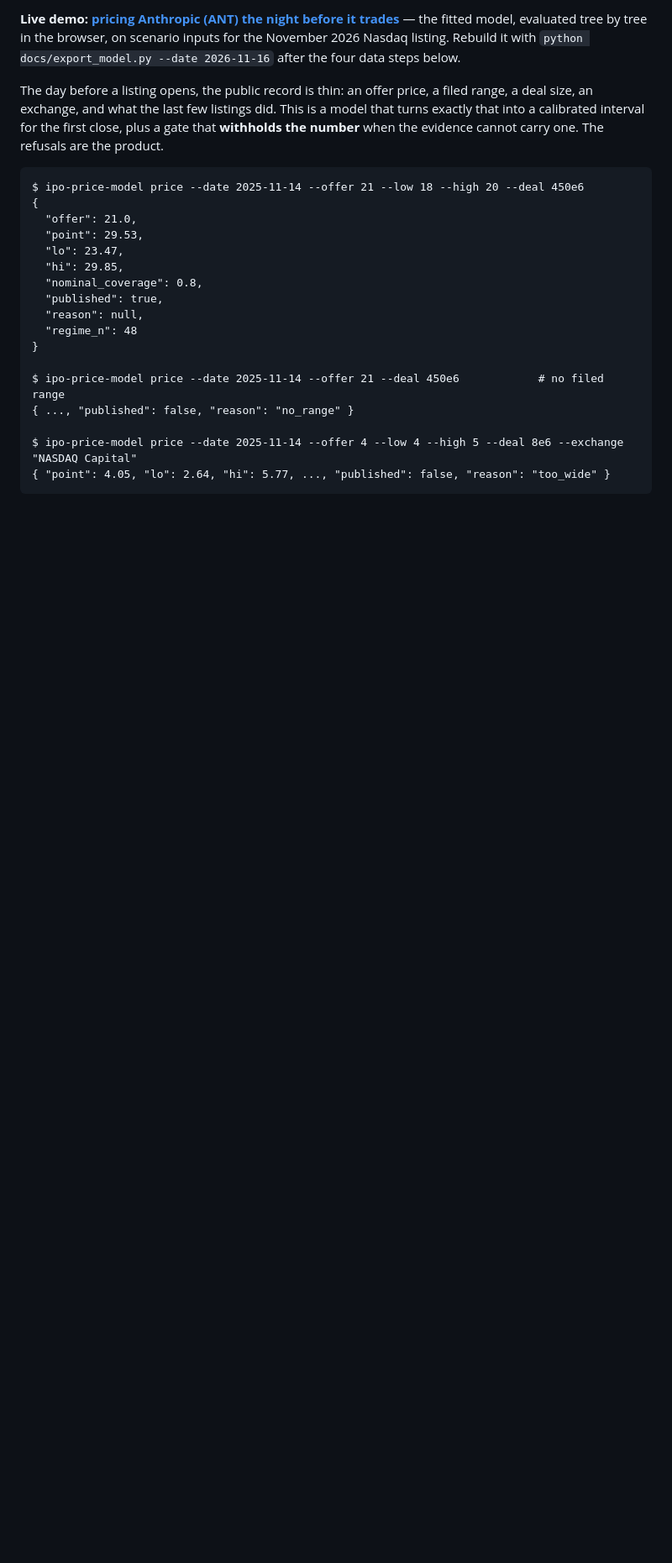
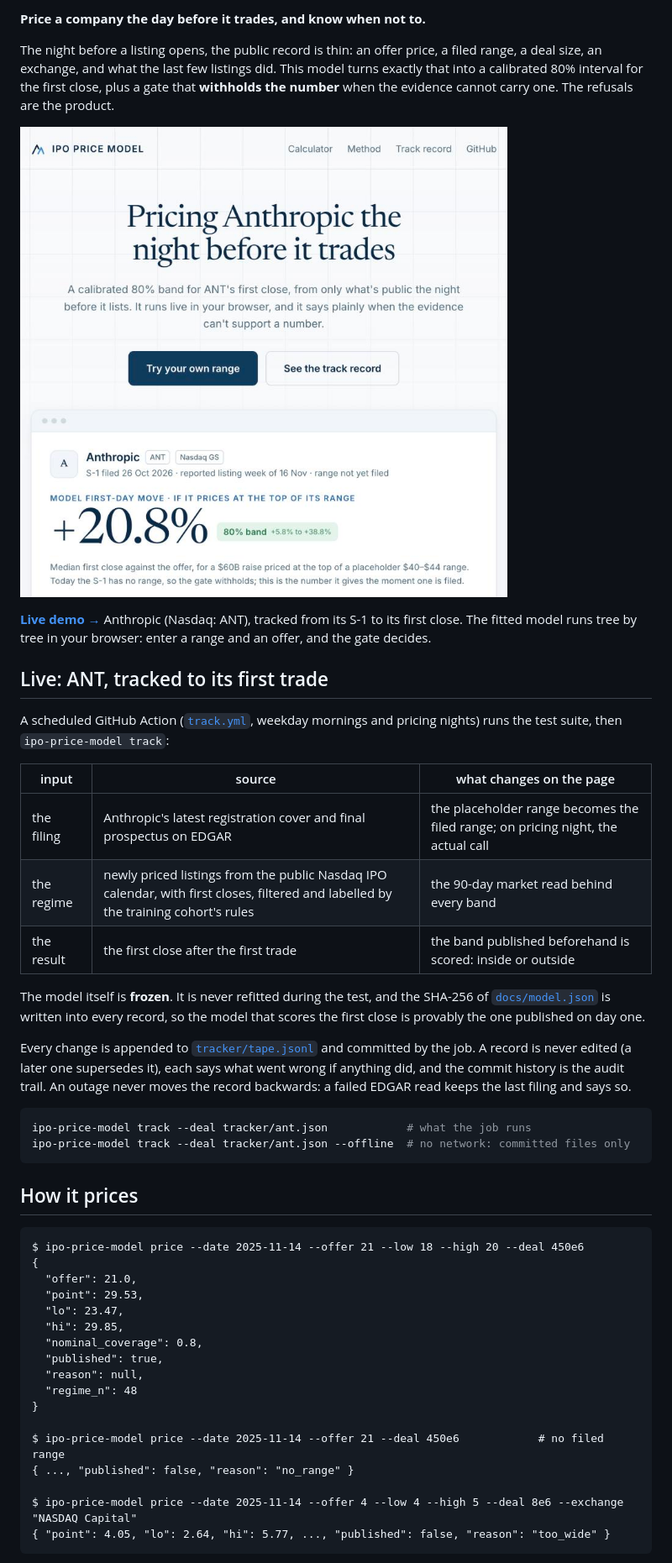
Before and after one commit to henryzhangpku/ipo-price-model, a Markdown page: README.md, the part around one of its changes. Shown at 84% size. Drawn GitHub-style; pictures changed too: docs/demo.jpg (added); blank space fills up the shorter version.

````diff
--- a/README.md
+++ b/README.md
@@ -4,14 +7,45 @@
 
-**Live demo: [pricing Anthropic (ANT) the night before it trades](https://henryzhangpku.github.io/ipo-price-model/)** —
-the fitted model, evaluated tree by tree in the browser, on scenario inputs
-for the November 2026 Nasdaq listing. Rebuild it with `python docs/export_model.py --date 2026-11-16`
-after the four data steps below.
+**Price a company the day before it trades, and know when not to.**
 
-The day before a listing opens, the public record is thin: an offer price, a
-filed range, a deal size, an exchange, and what the last few listings did.
-This is a model that turns exactly that into a calibrated interval for the
-first close, plus a gate that **withholds the number** when the evidence
-cannot carry one. The refusals are the product.
+The night before a listing opens, the public record is thin: an offer price, a
+filed range, a deal size, an exchange, and what the last few listings did. This
+model turns exactly that into a calibrated 80% interval for the first close,
+plus a gate that **withholds the number** when the evidence cannot carry one.
+The refusals are the product.
+
+[![The live demo: Anthropic (ANT), priced the night before it trades](docs/demo.jpg)](https://henryzhangpku.github.io/ipo-price-model/)
+
+**[Live demo →](https://henryzhangpku.github.io/ipo-price-model/)** Anthropic
+(Nasdaq: ANT), tracked from its S-1 to its first close. The fitted model runs
+tree by tree in your browser: enter a range and an offer, and the gate decides.
+
+## Live: ANT, tracked to its first trade
+
+A scheduled GitHub Action ([`track.yml`](.github/workflows/track.yml), weekday
+mornings and pricing nights) runs the test suite, then `ipo-price-model track`:
+
+| input | source | what changes on the page |
+|---|---|---|
+| the filing | Anthropic's latest registration cover and final prospectus on EDGAR | the placeholder range becomes the filed range; on pricing night, the actual call |
+| the regime | newly priced listings from the public Nasdaq IPO calendar, with first closes, filtered and labelled by the training cohort's rules | the 90-day market read behind every band |
+| the result | the first close after the first trade | the band published beforehand is scored: inside or outside |
+
+The model itself is **frozen**. It is never refitted during the test, and the
+SHA-256 of [`docs/model.json`](docs/model.json) is written into every record, so
+the model that scores the first close is provably the one published on day one.
+
+Every change is appended to [`tracker/tape.jsonl`](tracker/tape.jsonl) and
+committed by the job. A record is never edited (a later one supersedes it), each
+says what went wrong if anything did, and the commit history is the audit trail.
+An outage never moves the record backwards: a failed EDGAR read keeps the last
+filing and says so.
+
+```bash
+ipo-price-model track --deal tracker/ant.json            # what the job runs
+ipo-price-model track --deal tracker/ant.json --offline  # no network: committed files only
+```
+
+## How it prices
 
 ```
 $ ipo-price-model price --date 2025-11-14 --offer 21 --low 18 --high 20 --deal 450e6
````
Also changed, not shown: other parts of README.md (+59 -63 lines).
